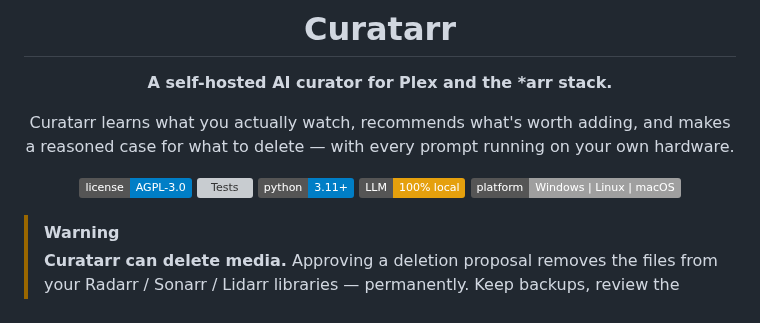
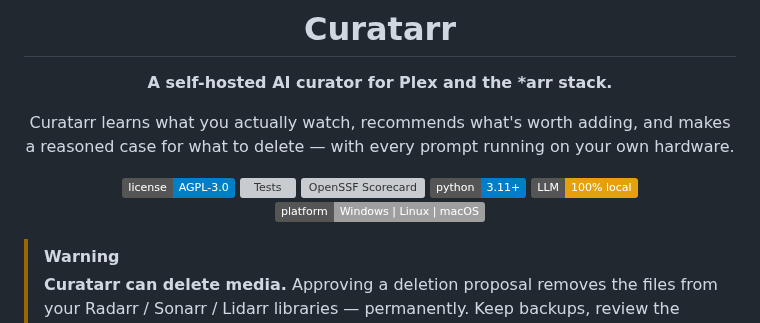
Before and after one commit to Randomname653/Curatarr, a Markdown page: README.md, the part around one of its changes. GitHub-like rendering; badges without logos; grey boxes are pictures that could not be loaded.

```diff
--- a/README.md
+++ b/README.md
@@ -12,6 +12,7 @@ on your own hardware.
 
 [![License][badge-license]][link-license]
 [![Tests][badge-tests]][link-tests]
+[![OpenSSF Scorecard][badge-scorecard]][link-scorecard]
 [![Python][badge-python]][link-python]
 [![Local LLM][badge-local]][link-ollama]
 [![Platform][badge-platform]](#requirements)
```
Also changed, not shown: other parts of README.md (+2 -0 lines).
